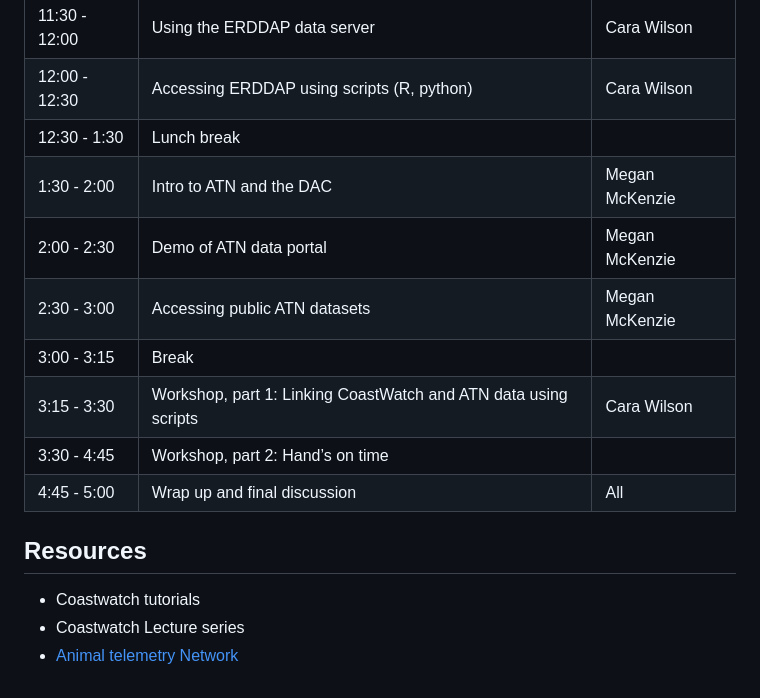
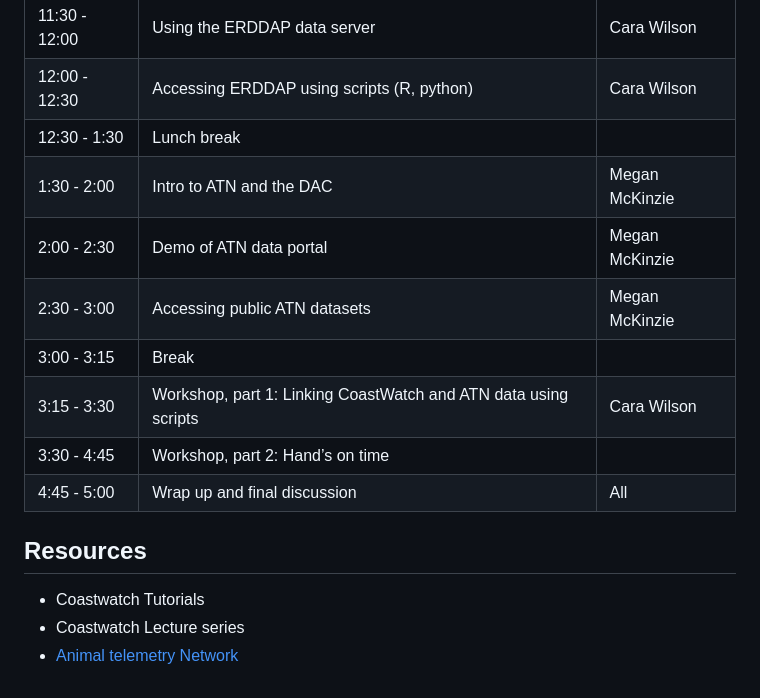
Before and after one commit to coastwatch-training/CoastWatch-Workshops, a Markdown page: courses/afs24.md, the part around the change. Rendered like a GitHub page.

Commit message:
Update afs24.md
Corrected Megan's last name

```diff
--- a/courses/afs24.md
+++ b/courses/afs24.md
@@ -40,9 +40,9 @@ Click here to [Register](https://lp.constantcontactpages.com/ev/reg/2qmh83d/lp/2
 | 11:30 - 12:00 | Using the ERDDAP data server                                                      | Cara Wilson                 |
 | 12:00 - 12:30 | Accessing ERDDAP using scripts (R, python)                                         | Cara Wilson       |
 | 12:30 - 1:30  | Lunch break                                                                        |                   |
-| 1:30 - 2:00   | Intro to ATN and the DAC                                                           | Megan McKenzie    |
-| 2:00 - 2:30   | Demo of ATN data portal                                                            | Megan McKenzie    |
-| 2:30 - 3:00   | Accessing public ATN datasets                                                      | Megan McKenzie    |
+| 1:30 - 2:00   | Intro to ATN and the DAC                                                           | Megan McKinzie    |
+| 2:00 - 2:30   | Demo of ATN data portal                                                            | Megan McKinzie    |
+| 2:30 - 3:00   | Accessing public ATN datasets                                                      | Megan McKinzie    |
 | 3:00 - 3:15   | Break                                                                              |                   |
 | 3:15 - 3:30   | Workshop, part 1: Linking CoastWatch and ATN data using scripts                    | Cara Wilson       |
 | 3:30 - 4:45   | Workshop, part 2: Hand’s on time                                                   |                   |
@@ -50,6 +50,6 @@ Click here to [Register](https://lp.constantcontactpages.com/ev/reg/2qmh83d/lp/2
 
 
 ## Resources
-- Coastwatch tutorials
+- Coastwatch Tutorials
 - Coastwatch Lecture series
 - [Animal telemetry Network](https://portal.atn.ioos.us/)
```
